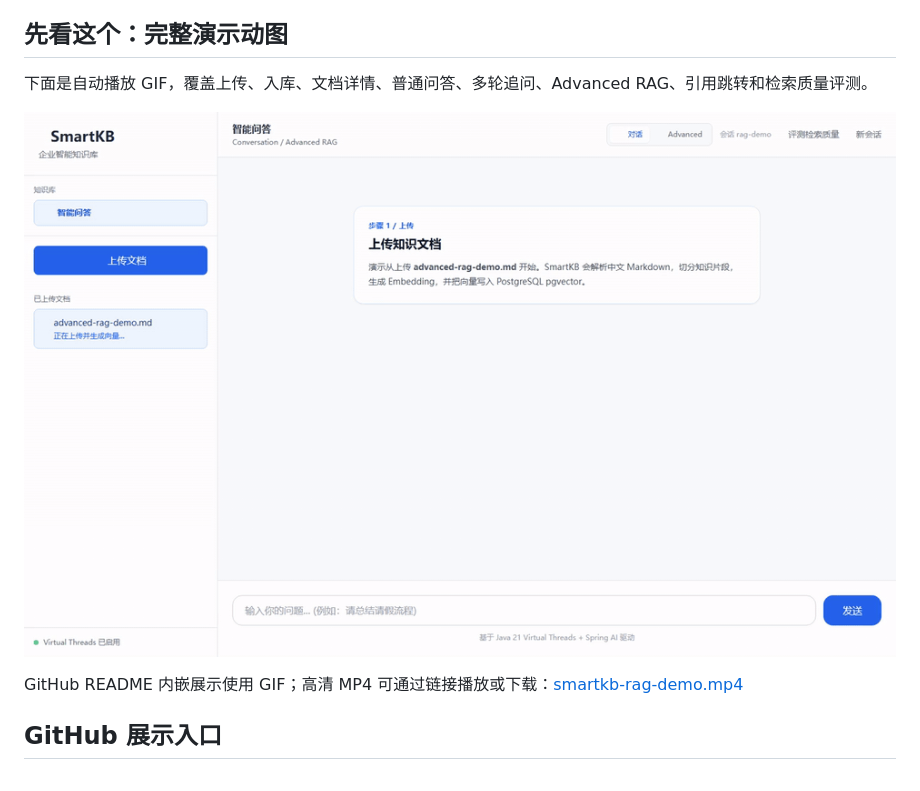
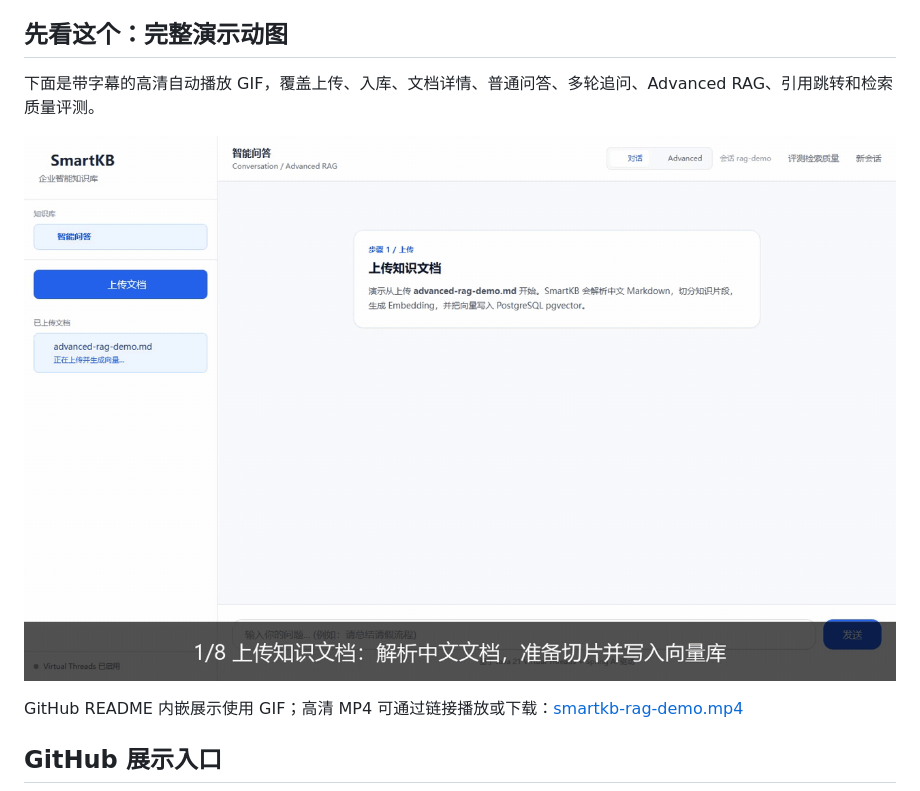
Before and after one commit to xiongzhi-xz/smartkb-java21-spring-ai-rag, a Markdown page: README.md, the part around the change. GitHub-like rendering; pictures changed too: docs/screenshots/smartkb-rag-demo.gif.

```diff
--- a/README.md
+++ b/README.md
@@ -6,7 +6,7 @@ SmartKB 的主线能力是：文档上传、解析、切片、Embedding、pgvect
 
 ## 先看这个：完整演示动图
 
-下面是自动播放 GIF，覆盖上传、入库、文档详情、普通问答、多轮追问、Advanced RAG、引用跳转和检索质量评测。
+下面是带字幕的高清自动播放 GIF，覆盖上传、入库、文档详情、普通问答、多轮追问、Advanced RAG、引用跳转和检索质量评测。
 
 ![SmartKB RAG 完整演示动图](docs/screenshots/smartkb-rag-demo.gif)
 
```
Also changed, not shown: HANDOFF.md (+8 -3 lines), 2 other files.
